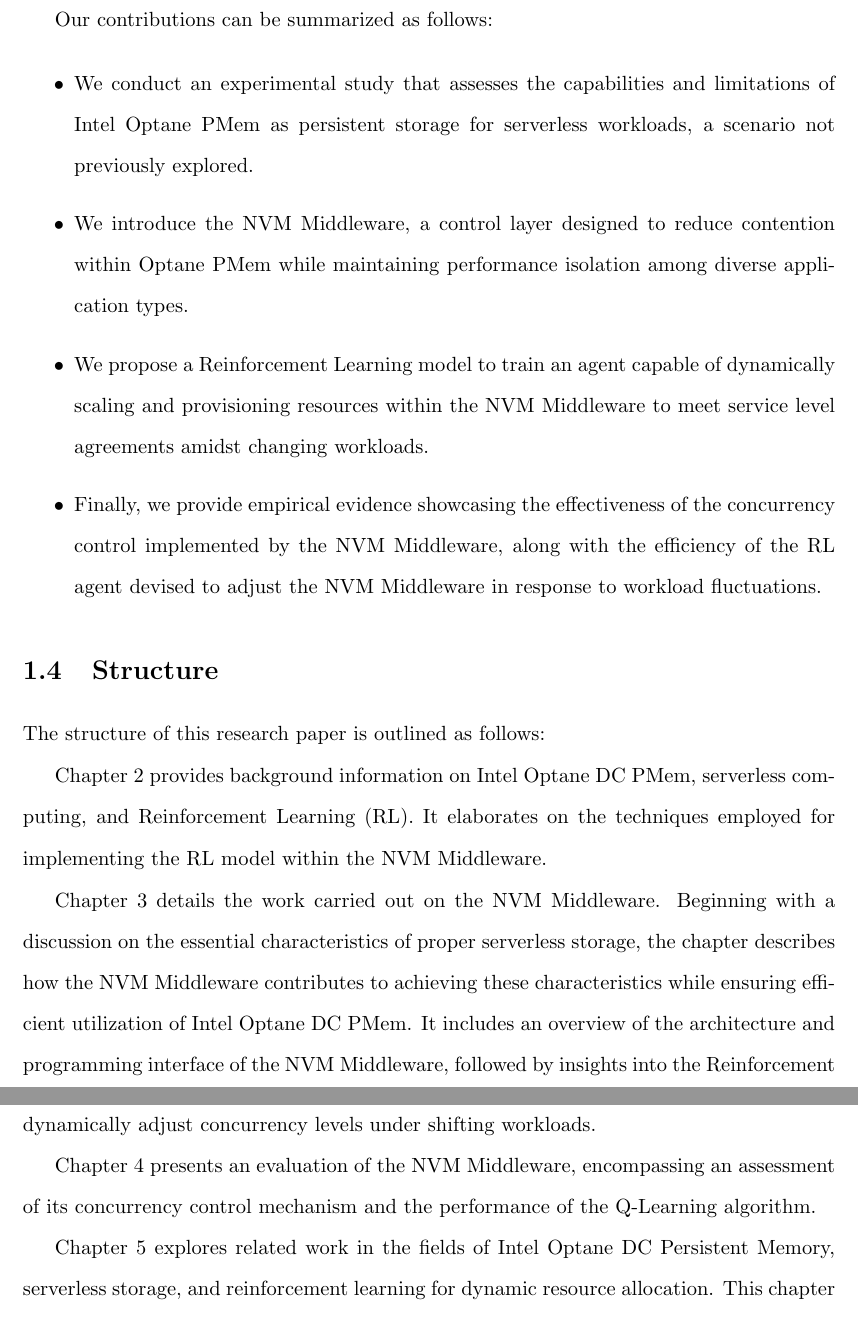
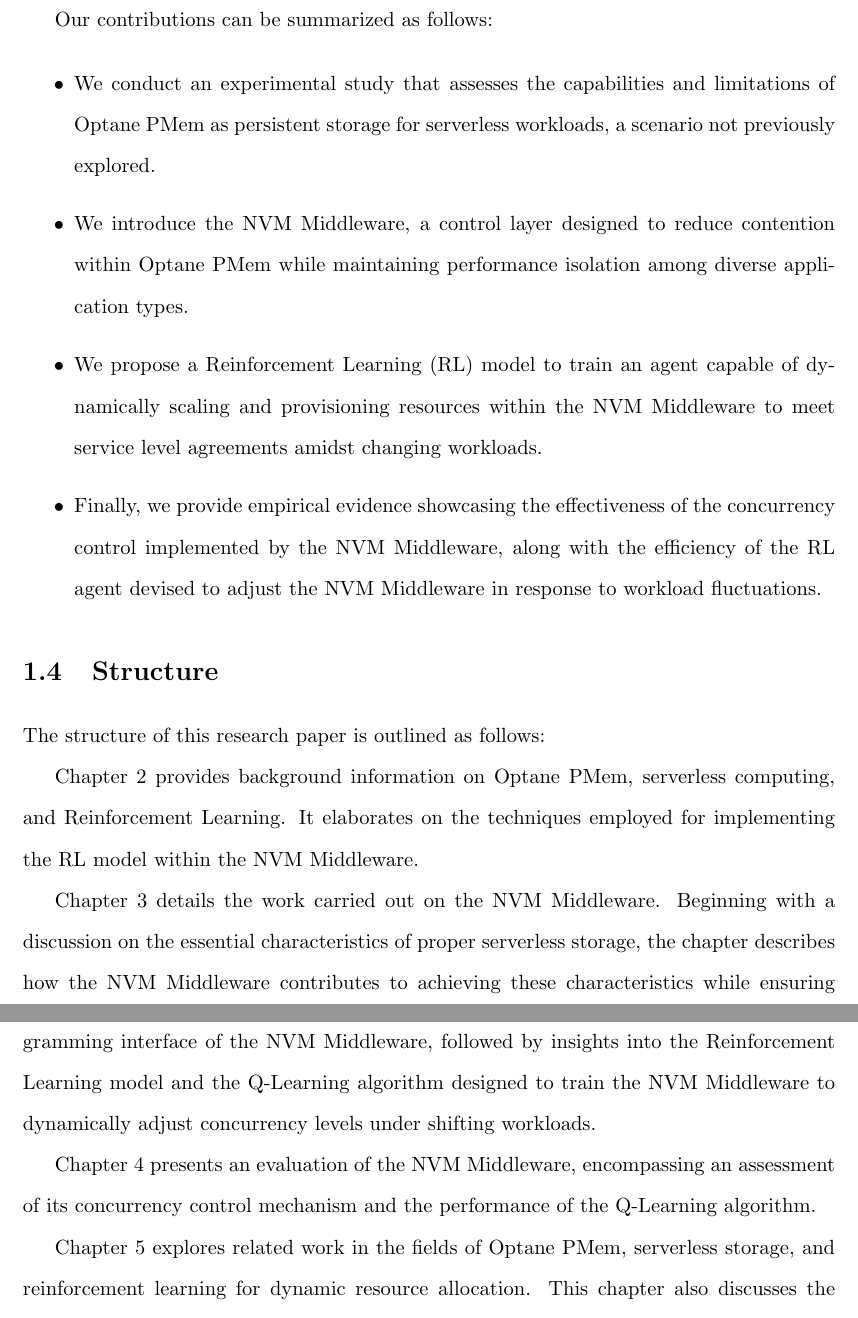
Before and after one commit to rmadrid24/gmu-thesis, a LaTeX thesis (GMU-MS_template.tex, which reads chapterOne.tex): two parts of pages 16 and 17 of 84, joined at a grey line, cut so that both start at the same text. Compiled offline with pdfLaTeX.

Commit message:
Fixing chapter 1

```diff
--- a/chapterOne.tex
+++ b/chapterOne.tex
@@ -64,9 +64,9 @@
 Our contributions can be summarized as follows:
 
 \begin{itemize}
-    \item We conduct an experimental study that assesses the capabilities and limitations of Intel Optane PMem as persistent storage for serverless workloads, a scenario not previously explored.
+    \item We conduct an experimental study that assesses the capabilities and limitations of Optane PMem as persistent storage for serverless workloads, a scenario not previously explored.
     \item We introduce the NVM Middleware, a control layer designed to reduce contention within Optane PMem while maintaining performance isolation among diverse application types.
-    \item We propose a Reinforcement Learning model to train an agent capable of dynamically scaling and provisioning resources within the NVM Middleware to meet service level agreements amidst changing workloads.
+    \item We propose a Reinforcement Learning (RL) model to train an agent capable of dynamically scaling and provisioning resources within the NVM Middleware to meet service level agreements amidst changing workloads.
     \item Finally, we provide empirical evidence showcasing the effectiveness of the concurrency control implemented by the NVM Middleware, along with the efficiency of the RL agent devised to adjust the NVM Middleware in response to workload fluctuations.
 \end{itemize}
 
@@ -74,13 +74,13 @@
 
 The structure of this research paper is outlined as follows:
 
-Chapter 2 provides background information on Intel Optane DC PMem, serverless computing, and Reinforcement Learning (RL). It elaborates on the techniques employed for implementing the RL model within the NVM Middleware.
+Chapter 2 provides background information on Optane PMem, serverless computing, and Reinforcement Learning. It elaborates on the techniques employed for implementing the RL model within the NVM Middleware.
 
-Chapter 3 details the work carried out on the NVM Middleware. Beginning with a discussion on the essential characteristics of proper serverless storage, the chapter describes how the NVM Middleware contributes to achieving these characteristics while ensuring efficient utilization of Intel Optane DC PMem. It includes an overview of the architecture and programming interface of the NVM Middleware, followed by insights into the Reinforcement Learning model and the Q-Learning algorithm designed to train the NVM Middleware to dynamically adjust concurrency levels under shifting workloads.
+Chapter 3 details the work carried out on the NVM Middleware. Beginning with a discussion on the essential characteristics of proper serverless storage, the chapter describes how the NVM Middleware contributes to achieving these characteristics while ensuring efficient utilization of DC PMem. It includes an overview of the architecture and programming interface of the NVM Middleware, followed by insights into the Reinforcement Learning model and the Q-Learning algorithm designed to train the NVM Middleware to dynamically adjust concurrency levels under shifting workloads.
 
 Chapter 4 presents an evaluation of the NVM Middleware, encompassing an assessment of its concurrency control mechanism and the performance of the Q-Learning algorithm.
 
-Chapter 5 explores related work in the fields of Intel Optane DC Persistent Memory, serverless storage, and reinforcement learning for dynamic resource allocation. This chapter also discusses the relationship between our work and previous studies, highlighting similarities and differences.
+Chapter 5 explores related work in the fields of Optane PMem, serverless storage, and reinforcement learning for dynamic resource allocation. This chapter also discusses the relationship between our work and previous studies, highlighting similarities and differences.
 
 Chapter 6 discusses limitations inherent in this study and proposes potential avenues for future research and development.
 
```
Also changed, not shown: GMU-MS_template.pdf, chapterOne.tex (14 more changed lines).
